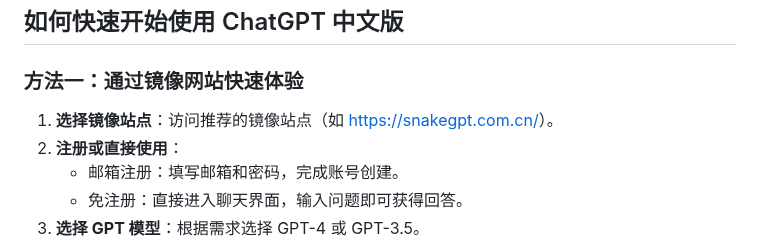
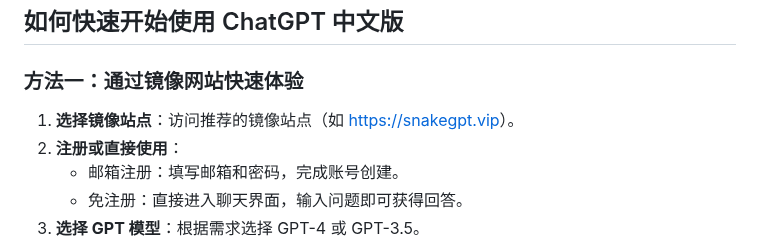
Before and after one commit to AI-lab-gpt5/ChatGPT-GPT-5, a Markdown page: README.md, the part around one of its changes. Rendered like a GitHub page.

```diff
--- a/README.md
+++ b/README.md
@@ -64,7 +64,7 @@ ChatGPT 镜像网站：[https://gptcat.cc/](https://gptcat.cc/)
 ## 如何快速开始使用 ChatGPT 中文版
 
 ### **方法一：通过镜像网站快速体验**
-1. **选择镜像站点**：访问推荐的镜像站点（如 [https://snakegpt.com.cn/](https://snakegpt.com.cn/)）。
+1. **选择镜像站点**：访问推荐的镜像站点（如 [https://snakegpt.vip](https://snakegpt.vip)）。
 2. **注册或直接使用**：
    - 邮箱注册：填写邮箱和密码，完成账号创建。
    - 免注册：直接进入聊天界面，输入问题即可获得回答。
```
Also changed, not shown: other parts of README.md (+2 -2 lines).
